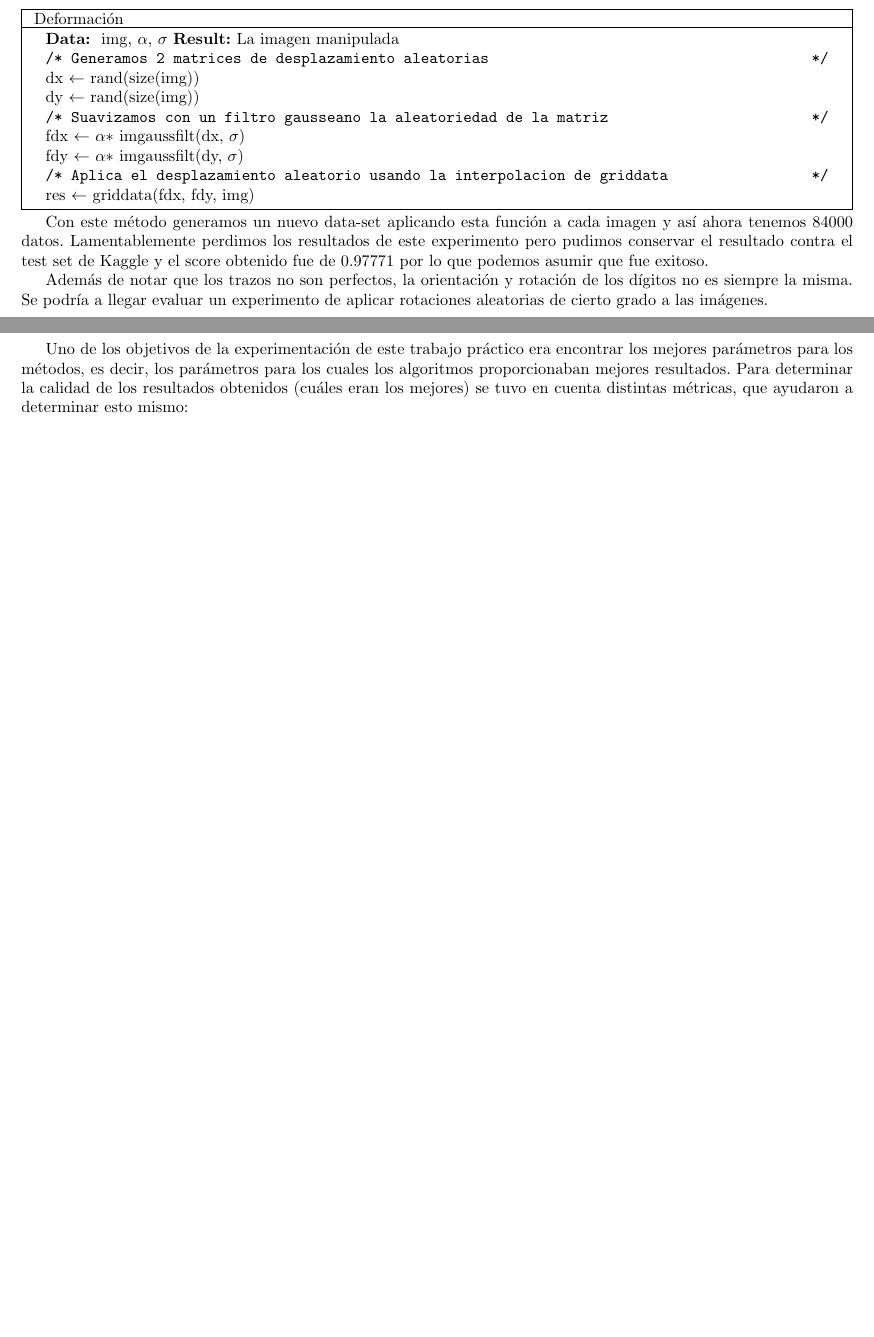
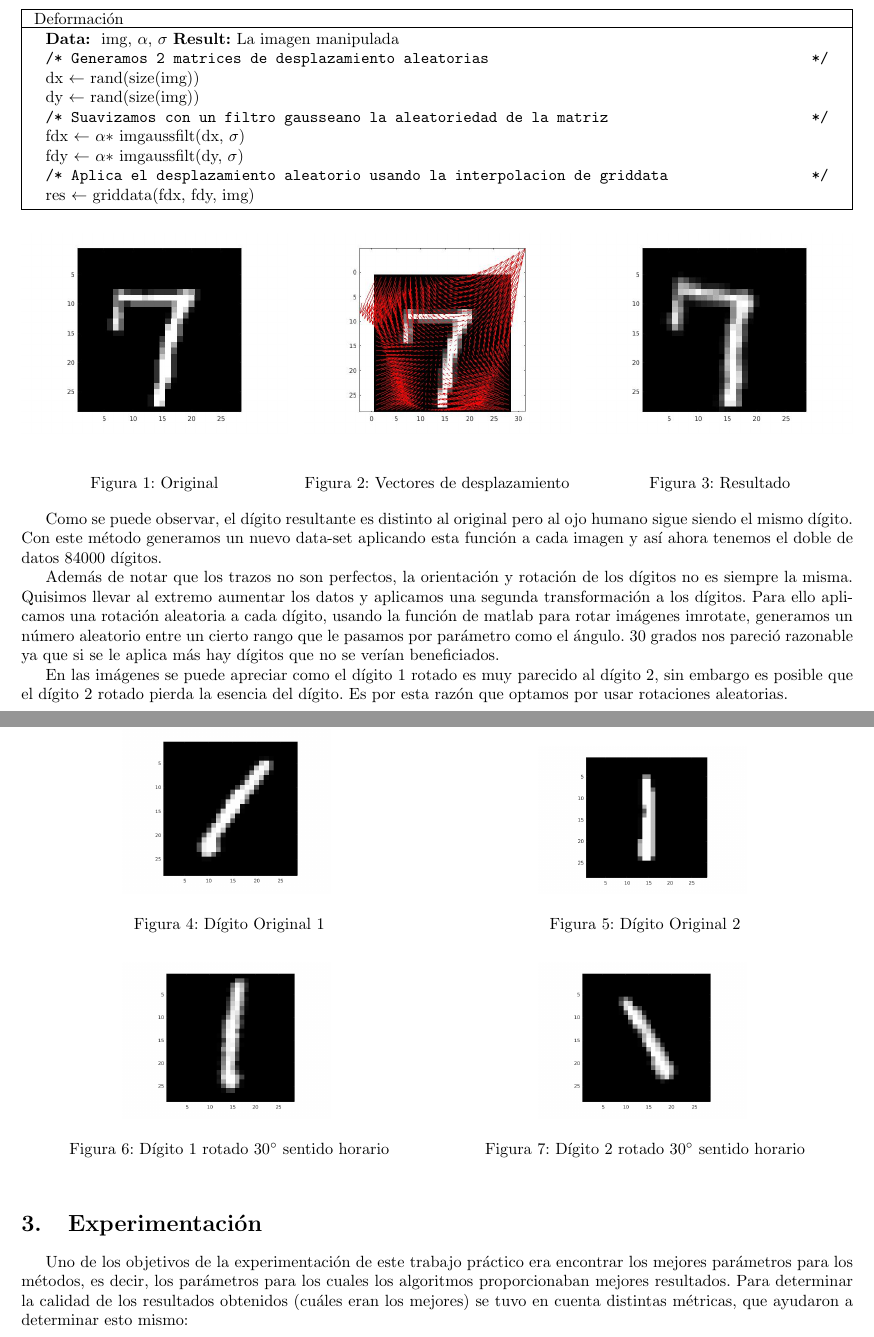
Before and after one commit to kevinfra/metnum-tp2, a LaTeX document (informe/informe.tex, which reads informe/desarrollo.tex): two parts of pages 5 and 6 of 11 before the commit and two parts of pages 5 and 6 of 12 after it, joined at a grey line, cut so that both start at the same text, the shorter picture padded with empty space. Compiled offline with pdfLaTeX.

Commit message:
desarrollo

```diff
--- a/informe/desarrollo.tex
+++ b/informe/desarrollo.tex
@@ -58,11 +58,51 @@ usamos una técnica que se llama deformaciones elásticas, y las implementamos e
 		}
 \end{algorithm}
 
-\\
+\begin{figure}[!htb]
+\minipage{0.32\textwidth}
+  \includegraphics[width=\linewidth]{7original.jpg}
+  \caption{Original}
+\endminipage\hfill
+\minipage{0.32\textwidth}
+  \includegraphics[width=\linewidth]{7vectpres.jpg}
+  \caption{Vectores de desplazamiento}
+\endminipage\hfill
+\minipage{0.32\textwidth}%
+  \includegraphics[width=\linewidth]{7resultado.jpg}
+  \caption{Resultado}
+\endminipage
+\end{figure}
 
-Con este método generamos un nuevo data-set aplicando esta función a cada imagen y así ahora tenemos 84000 datos. Lamentablemente perdimos los resultados de este experimento pero pudimos conservar el resultado contra el test set de Kaggle y el score obtenido fue de 0.97771 por lo que podemos asumir que fue exitoso.
 
-Además de notar que los trazos no son perfectos, la orientación y rotación de los dígitos no es siempre la misma. Se podría a llegar evaluar un experimento de aplicar rotaciones aleatorias de cierto grado a las imágenes.
+Como se puede observar, el dígito resultante es distinto al original pero al ojo humano sigue siendo el mismo dígito. Con este método generamos un nuevo data-set aplicando esta función a cada imagen y así ahora tenemos el doble de datos 84000 dígitos.
 
-%__________A CORREGIR
-% Falta descripcion y codigo de rotaciones
+Además de notar que los trazos no son perfectos, la orientación y rotación de los dígitos no es siempre la misma. Quisimos llevar al extremo aumentar los datos y aplicamos una segunda transformación a los dígitos. Para ello aplicamos una rotación aleatoria a cada dígito, usando la función de matlab para rotar imágenes imrotate, generamos un número aleatorio entre un cierto rango que le pasamos por parámetro como el ángulo. 30 grados nos pareció razonable ya que si se le aplica más hay dígitos que no se verían beneficiados.
+
+\begin{figure}[ht]
+  \begin{minipage}[b]{0.5\linewidth}
+    \centering
+    \includegraphics[width=.5\linewidth]{1_sinrotar.png}
+    \caption{Dígito Original 1}
+    \vspace{4ex}
+  \end{minipage}%%
+  \begin{minipage}[b]{0.5\linewidth}
+    \centering
+    \includegraphics[width=.5\linewidth]{1_parecido.png}
+    \caption{Dígito Original 2}
+    \vspace{4ex}
+  \end{minipage}
+  \begin{minipage}[b]{0.5\linewidth}
+    \centering
+    \includegraphics[width=.5\linewidth]{1_rot30.png}
+    \caption{Dígito 1 rotado $30^\circ$ sentido horario}
+    \vspace{4ex}
+  \end{minipage}%%
+  \begin{minipage}[b]{0.5\linewidth}
+    \centering
+    \includegraphics[width=.5\linewidth]{1_chueco.png}
+    \caption{Dígito 2 rotado $30^\circ$ sentido horario}
+    \vspace{4ex}
+  \end{minipage}
+\end{figure}
+
+En las imágenes se puede apreciar como el dígito 1 rotado es muy parecido al dígito 2, sin embargo es posible que el dígito 2 rotado pierda la esencia del dígito. Es por esta razón que optamos por usar rotaciones aleatorias.
--- a/informe/informe.tex
+++ b/informe/informe.tex
@@ -10,7 +10,7 @@
 \usepackage[rightcaption]{sidecap}
 % \usetikzlibrary{babel}
 \usepackage{float}
-\graphicspath{imagenes/}
+\graphicspath{ {imagenes/} }
 
 % \tikzset{nodeList/.style={every node/.style={draw, circle}}}
 % \tikzset{pathList/.style={every node/.style={midway, fill=white}}}
```
Also changed, not shown: informe/imagenes/1_chueco.png (added), informe/imagenes/1_parecido.png (added), informe/imagenes/1_rot30.png (added), informe/imagenes/1_sinrotar.png (added).
